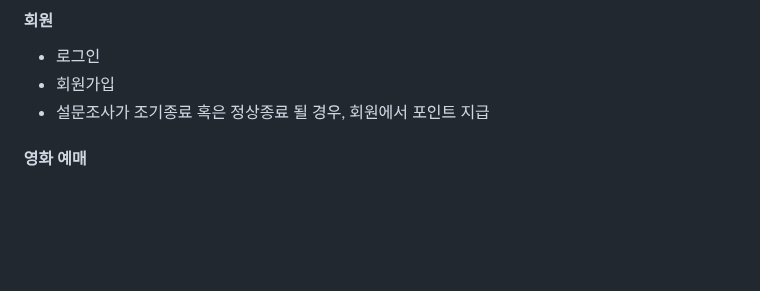
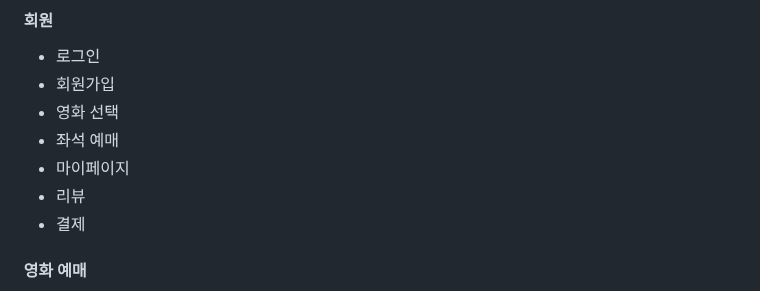
Before and after one commit to dlawnsgjs/Spring-Project, a Markdown page: README.md, the part around one of its changes. Rendered like a GitHub page; blank space fills up the shorter version.

```diff
--- a/README.md
+++ b/README.md
@@ -84,7 +91,11 @@
 #### 회원
 - 로그인
 - 회원가입
-- 설문조사가 조기종료 혹은 정상종료 될 경우, 회원에서 포인트 지급
+- 영화 선택
+- 좌석 예매
+- 마이페이지
+- 리뷰
+- 결제
 
 #### 영화 예매
 - 소셜 로그인(네이버, 구글)
```
Also changed, not shown: other parts of README.md (+12 -5 lines).
